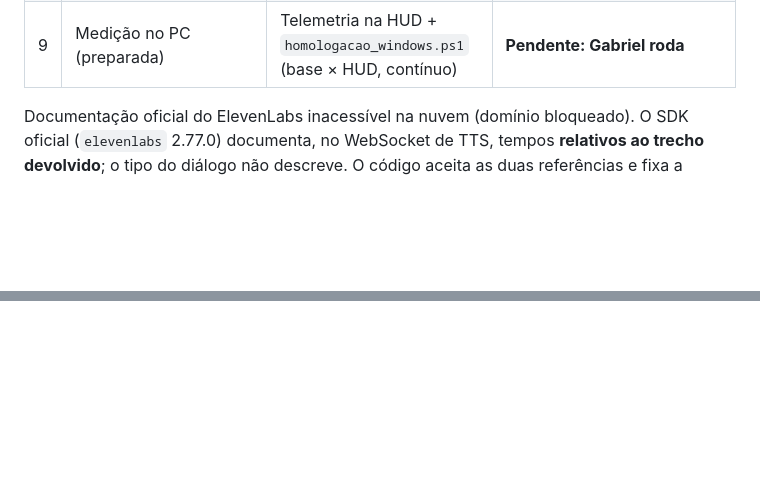
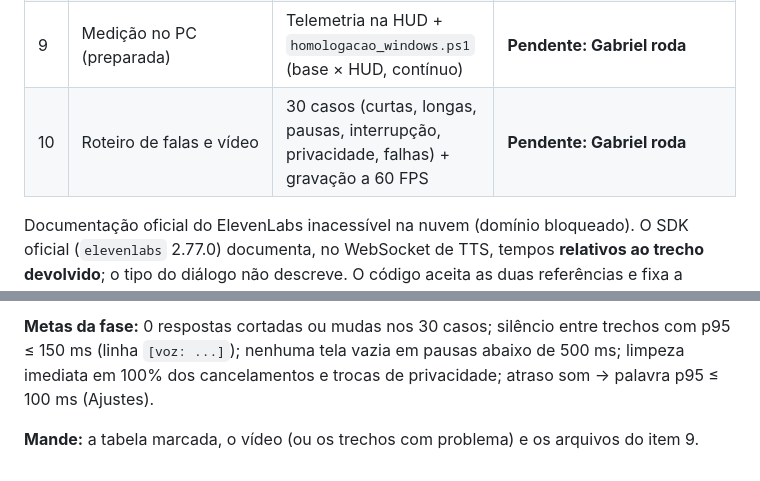
Before and after one commit to Gabitoprof/Nora, a Markdown page: docs/HOMOLOGACAO.md, 2 parts joined by grey strips. Rendered like a GitHub page; blank space fills up the shorter version.

```diff
--- a/docs/HOMOLOGACAO.md
+++ b/docs/HOMOLOGACAO.md
@@ -290,6 +290,7 @@ Branch `integracao/v0.4.0`. Cada item tem commit próprio; o que depende do PC d
 | 7 | Privacidade no backend | Palavras só publicadas com a tela autorizada; revogar invalida a fala em curso (época) e esvazia as filas; Privado nem guarda as palavras. Leitura sem segredo de sessão: proposta abaixo | `tests/test_hud.py`, `tests/test_hud_acustica.py` |
 | 8 | QA visual | Palavras longas e acentos legíveis em 1920×1080 (faixa de 1060 px) e 1366×768 (902 px); legível em ~116 ms | `docs/evidencias/palavras-1920x1080.jpg`, `palavras-1366x768.jpg`; `hud/tests/text-particles.test.ts` |
 | 9 | Medição no PC (preparada) | Telemetria na HUD + `homologacao_windows.ps1` (base × HUD, contínuo) | **Pendente: Gabriel roda** |
+| 10 | Roteiro de falas e vídeo | 30 casos (curtas, longas, pausas, interrupção, privacidade, falhas) + gravação a 60 FPS | **Pendente: Gabriel roda** |
 
 Documentação oficial do ElevenLabs inacessível na nuvem (domínio bloqueado). O SDK oficial
 (`elevenlabs` 2.77.0) documenta, no WebSocket de TTS, tempos **relativos ao trecho devolvido**; o
@@ -377,0 +423,5 @@ não inclui a latência da placa de som.
+**Metas da fase:** 0 respostas cortadas ou mudas nos 30 casos; silêncio entre trechos com p95 ≤ 150 ms
+(linha `[voz: ...]`); nenhuma tela vazia em pausas abaixo de 500 ms; limpeza imediata em 100% dos
+cancelamentos e trocas de privacidade; atraso som → palavra p95 ≤ 100 ms (Ajustes).
+
+**Mande:** a tabela marcada, o vídeo (ou os trechos com problema) e os arquivos do item 9.
```
Also changed, not shown: other parts of docs/HOMOLOGACAO.md (+44 -0 lines).
